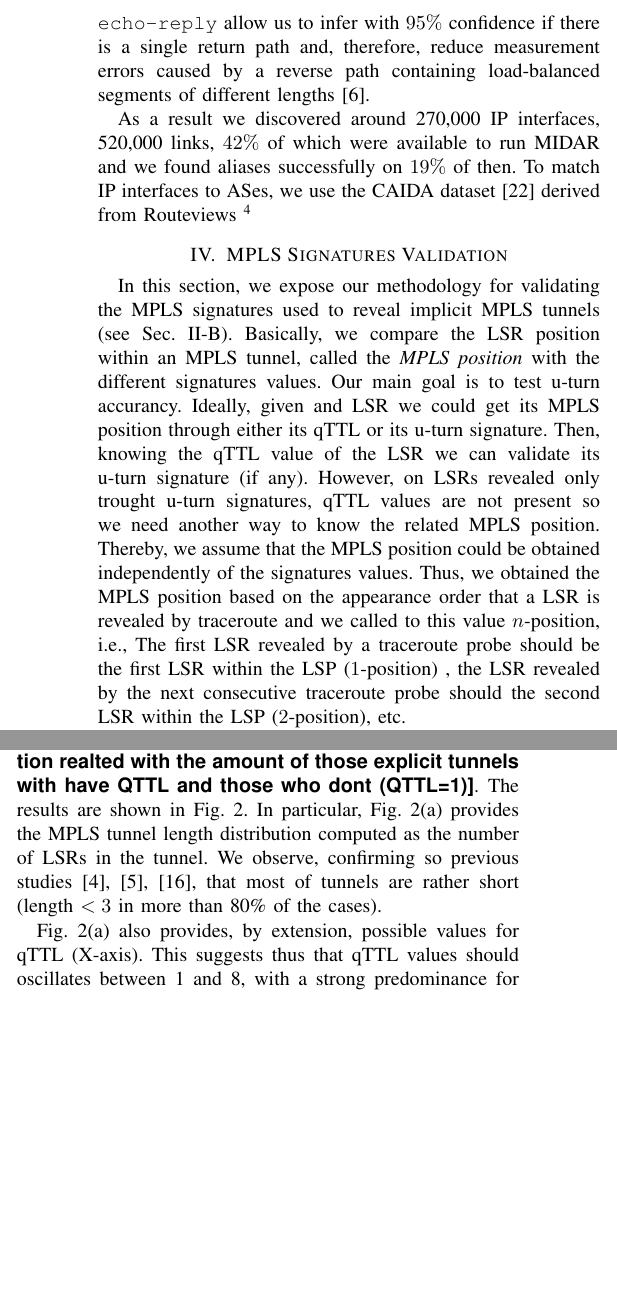
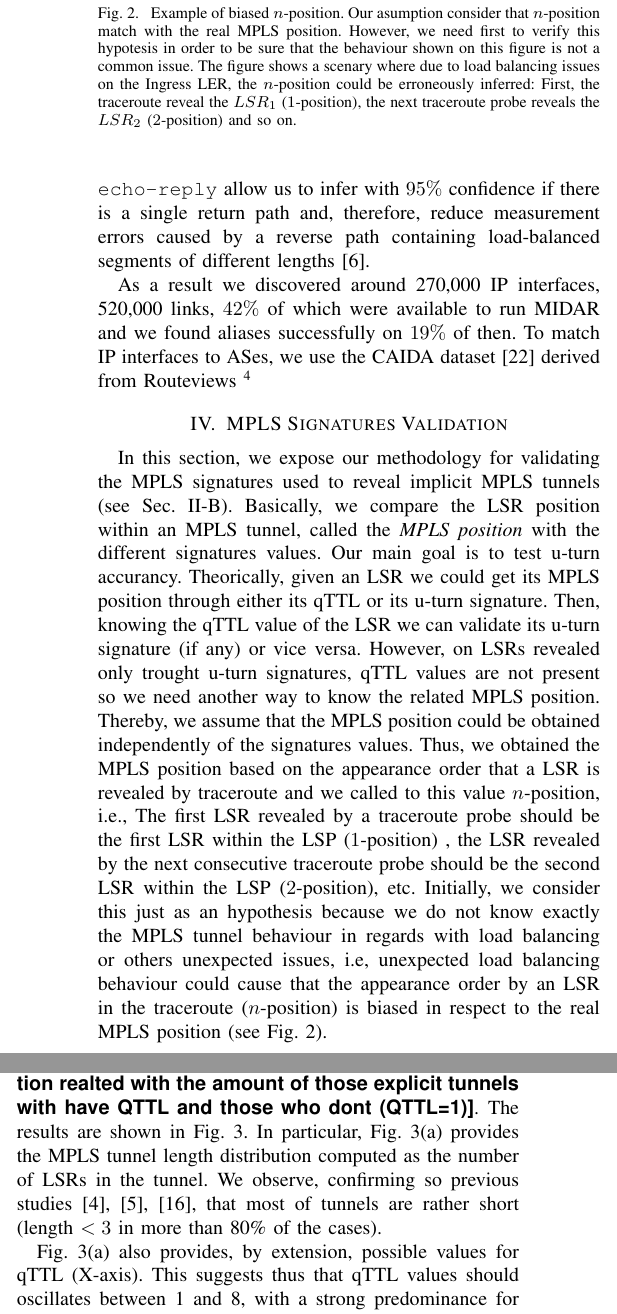
Before and after one commit to mauricio-anderson/TMA, a LaTeX paper (paper.tex, which reads validation.tex): two parts of the columns of page 3 of 8 before the commit and two parts of the columns of page 3 of 9 after it, joined at a grey line, cut at the place of the change, the shorter picture padded with empty space. Compiled offline with pdfLaTeX.

Commit message:
Section IV V2

```diff
--- a/validation.tex
+++ b/validation.tex
@@ -11,14 +15,29 @@
+  \caption{Example of biased $n$-position. Our asumption consider that $n$-position match with the real MPLS position. However, we need first to verify this hypotesis in order to be sure that the behaviour shown on this figure is not a common issue. The figure shows a scenary where due to load balancing issues on the Ingress LER, the $n$-position could be erroneously inferred: First, the traceroute reveal the $LSR_{1}$ ($1$-position), the next traceroute probe reveals the $LSR_{2}$ ($2$-position) and so on.}
+  \label{validation.MPLSpositionFig}
+\end{figure}
+
 In this section, we expose our methodology for validating the MPLS
 signatures used to reveal implicit MPLS tunnels (see Sec.~\ref{related.revealing}).
 Basically, we compare the LSR position within an MPLS tunnel, called the
 \dfn{MPLS position} with the different signatures values. Our main goal is to test
-u-turn accurancy. Ideally, given and LSR we could get its MPLS position through
-either its qTTL or its u-turn signature. Then, knowing the qTTL value of the LSR we can validate its u-turn signature (if any). However, on LSRs revealed only trought u-turn signatures,
-qTTL values are not present so we need another way to know the related MPLS position. Thereby, we assume that the MPLS position
-could be obtained independently of the signatures values. Thus, we obtained the MPLS position based on the appearance order that a LSR is
-revealed by traceroute and we called to this value $n$-position, i.e., The first LSR revealed by a traceroute probe should be
-the first LSR within the LSP ($1$-position) , the LSR revealed by the next consecutive traceroute probe should
-the second LSR within the LSP ($2$-position), etc.
+u-turn accurancy. Theorically, given an LSR we could get its MPLS position through
+either its qTTL or its u-turn signature. Then, knowing the qTTL value of the LSR we
+can validate its u-turn signature (if any) or vice versa. However, on LSRs revealed
+only trought u-turn signatures,
+qTTL values are not present so we need another way to know the related MPLS position.
+Thereby, we assume that the MPLS position
+could be obtained independently of the signatures values.
+Thus, we obtained the MPLS position based on the appearance order that a LSR is
+revealed by traceroute and we called to this value $n$-position, i.e.,
+The first LSR revealed by a traceroute probe should be
+the first LSR within the LSP ($1$-position) , the LSR revealed by the next
+consecutive traceroute probe should be
+the second LSR within the LSP ($2$-position), etc. Initially, we consider
+this just as an hypothesis because we do not know
+exactly the MPLS tunnel behaviour in regards with load balancing or others
+unexpected issues, i.e, unexpected load balancing behaviour could cause
+that the appearance order by an LSR in the traceroute ($n$-position)
+is biased in respect to the real MPLS position (see Fig.~\ref{validation.MPLSpositionFig}).
 
 Implicit tunnels are based either on qTTL or u-turn signatures. Both of them are
 directly related with MPLS position.  Indeed, first, the qTTL value refers to
```
Also changed, not shown: validation.tex (6 more changed lines).
